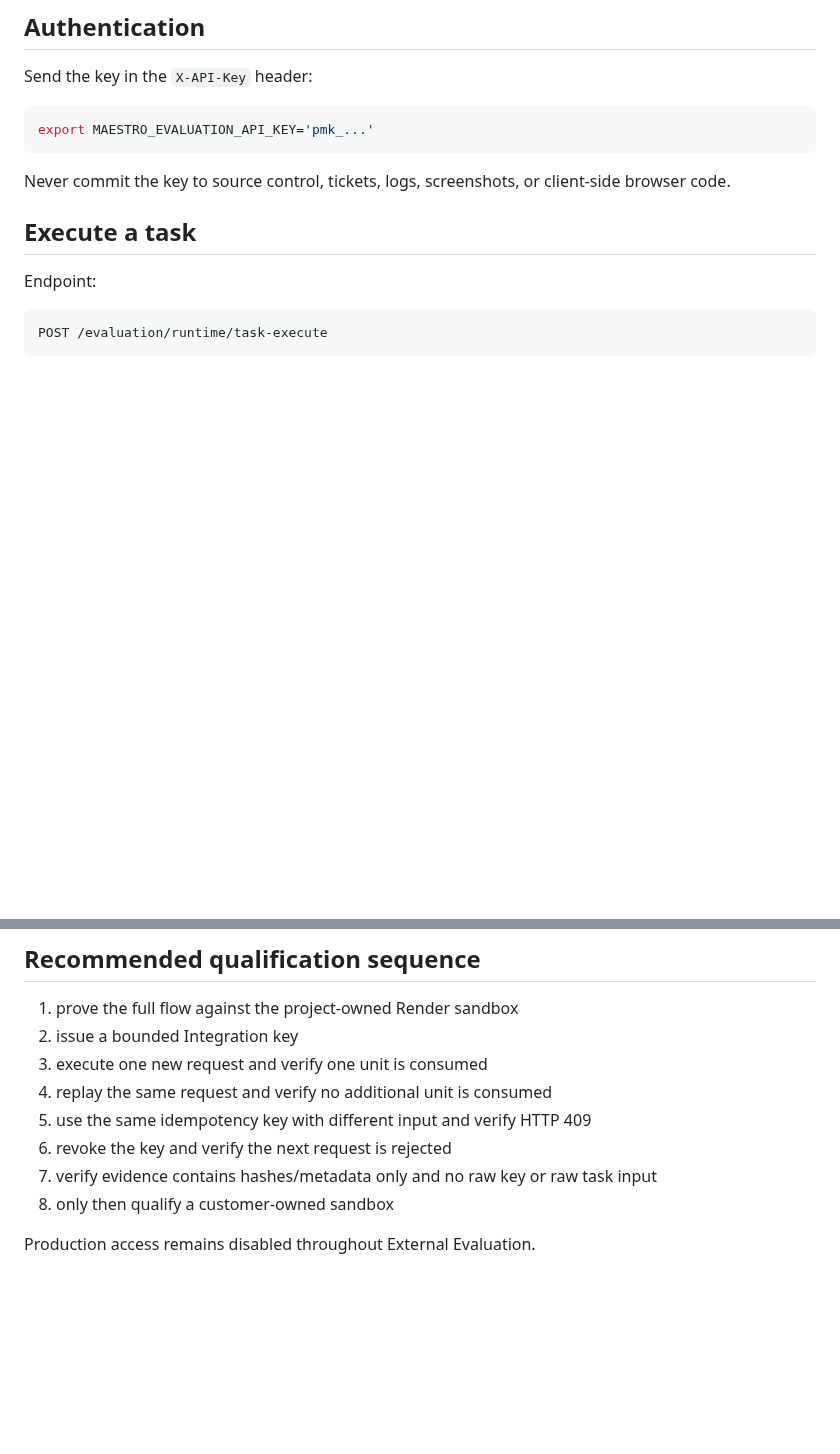
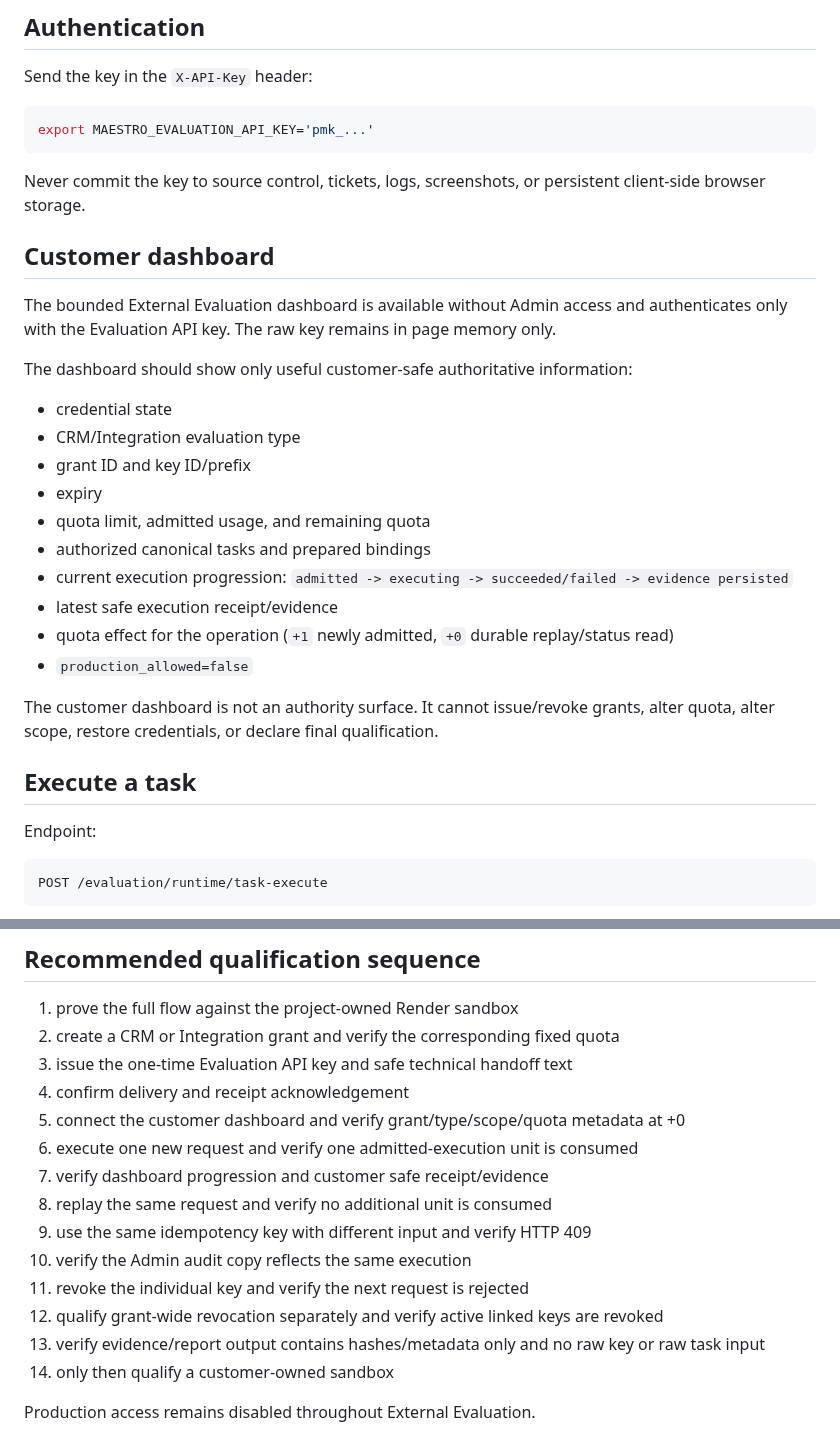
Before and after one commit to don-zak/processual-maestro-kernel, a Markdown page: docs/EXTERNAL_EVALUATION_CLIENT_GUIDE.md, 2 parts joined by grey strips. Rendered like a GitHub page; blank space fills up the shorter version.

````diff
--- a/docs/EXTERNAL_EVALUATION_CLIENT_GUIDE.md
+++ b/docs/EXTERNAL_EVALUATION_CLIENT_GUIDE.md
@@ -32,7 +55,26 @@ Send the key in the `X-API-Key` header:
 export MAESTRO_EVALUATION_API_KEY='pmk_...'
 ```
 
-Never commit the key to source control, tickets, logs, screenshots, or client-side browser code.
+Never commit the key to source control, tickets, logs, screenshots, or persistent client-side browser storage.
+
+## Customer dashboard
+
+The bounded External Evaluation dashboard is available without Admin access and authenticates only with the Evaluation API key. The raw key remains in page memory only.
+
+The dashboard should show only useful customer-safe authoritative information:
+
+- credential state
+- CRM/Integration evaluation type
+- grant ID and key ID/prefix
+- expiry
+- quota limit, admitted usage, and remaining quota
+- authorized canonical tasks and prepared bindings
+- current execution progression: `admitted -> executing -> succeeded/failed -> evidence persisted`
+- latest safe execution receipt/evidence
+- quota effect for the operation (`+1` newly admitted, `+0` durable replay/status read)
+- `production_allowed=false`
+
+The customer dashboard is not an authority surface. It cannot issue/revoke grants, alter quota, alter scope, restore credentials, or declare final qualification.
 
 ## Execute a task
 
@@ -116,12 +178,18 @@ Do not provide production credentials or production data. Private-only/VPN endpo
 ## Recommended qualification sequence
 
 1. prove the full flow against the project-owned Render sandbox
-2. issue a bounded Integration key
-3. execute one new request and verify one unit is consumed
-4. replay the same request and verify no additional unit is consumed
-5. use the same idempotency key with different input and verify HTTP 409
-6. revoke the key and verify the next request is rejected
-7. verify evidence contains hashes/metadata only and no raw key or raw task input
-8. only then qualify a customer-owned sandbox
+2. create a CRM or Integration grant and verify the corresponding fixed quota
+3. issue the one-time Evaluation API key and safe technical handoff text
+4. confirm delivery and receipt acknowledgement
+5. connect the customer dashboard and verify grant/type/scope/quota metadata at +0
+6. execute one new request and verify one admitted-execution unit is consumed
+7. verify dashboard progression and customer safe receipt/evidence
+8. replay the same request and verify no additional unit is consumed
+9. use the same idempotency key with different input and verify HTTP 409
+10. verify the Admin audit copy reflects the same execution
+11. revoke the individual key and verify the next request is rejected
+12. qualify grant-wide revocation separately and verify active linked keys are revoked
+13. verify evidence/report output contains hashes/metadata only and no raw key or raw task input
+14. only then qualify a customer-owned sandbox
 
 Production access remains disabled throughout External Evaluation.
````
Also changed, not shown: other parts of docs/EXTERNAL_EVALUATION_CLIENT_GUIDE.md (+58 -15 lines).
